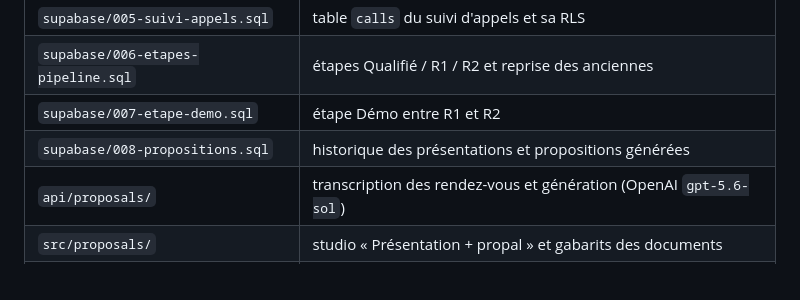
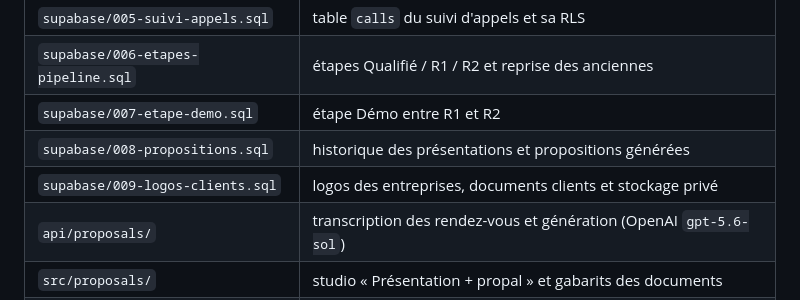
Before and after one commit to magentyagency-ops/CRM, a Markdown page: README.md, the part around the change. Rendered like a GitHub page.

Commit message:
docs: migration 009 (logos et clients)
Co-Authored-By: Claude Opus 5.5 <noreply@anthropic.com>

```diff
--- a/README.md
+++ b/README.md
@@ -98,6 +98,7 @@ rapides (planifier, modifier, supprimer).
 | `supabase/006-etapes-pipeline.sql` | étapes Qualifié / R1 / R2 et reprise des anciennes |
 | `supabase/007-etape-demo.sql` | étape Démo entre R1 et R2 |
 | `supabase/008-propositions.sql` | historique des présentations et propositions générées |
+| `supabase/009-logos-clients.sql` | logos des entreprises, documents clients et stockage privé |
 | `api/proposals/` | transcription des rendez-vous et génération (OpenAI `gpt-5.6-sol`) |
 | `src/proposals/` | studio « Présentation + propal » et gabarits des documents |
 | `src/select.ts`, `src/fields.ts` | listes déroulantes maison, calendriers et champs téléphone |
```
Also changed, not shown: DEPLOIEMENT.md (+9 -0 lines).
